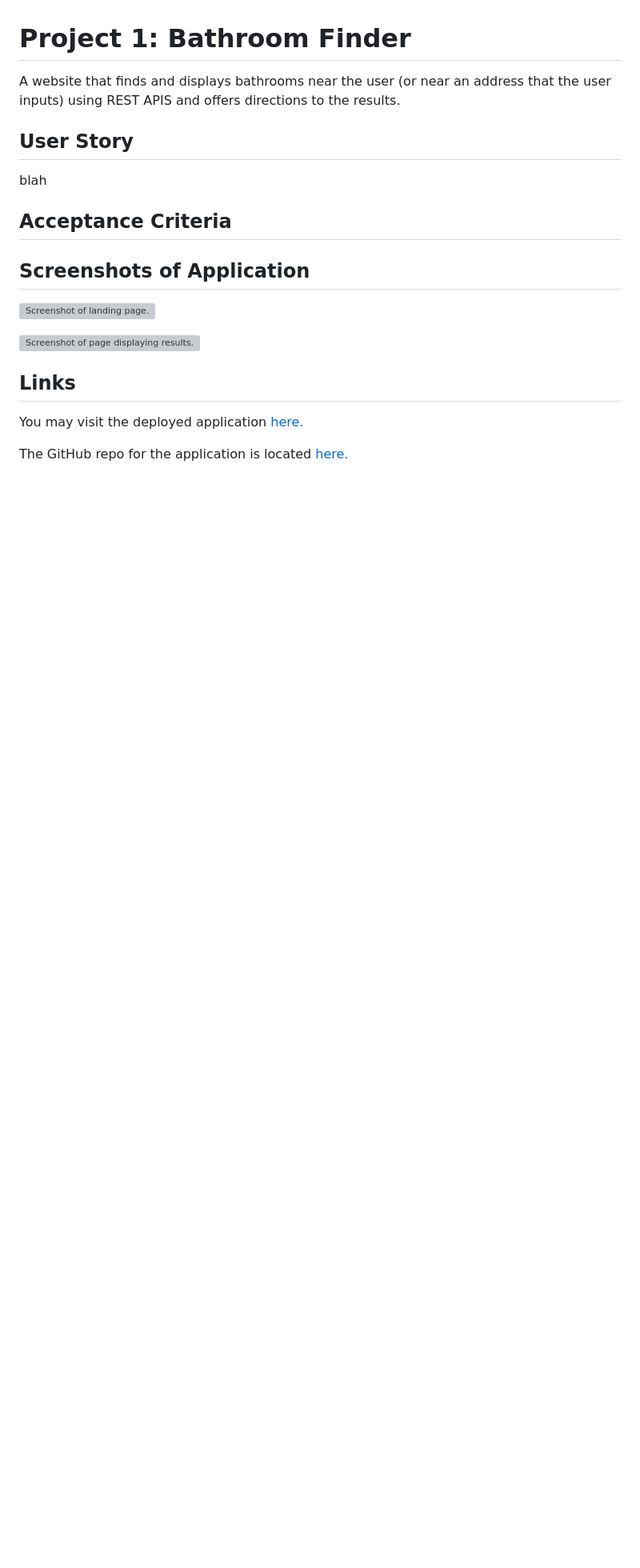
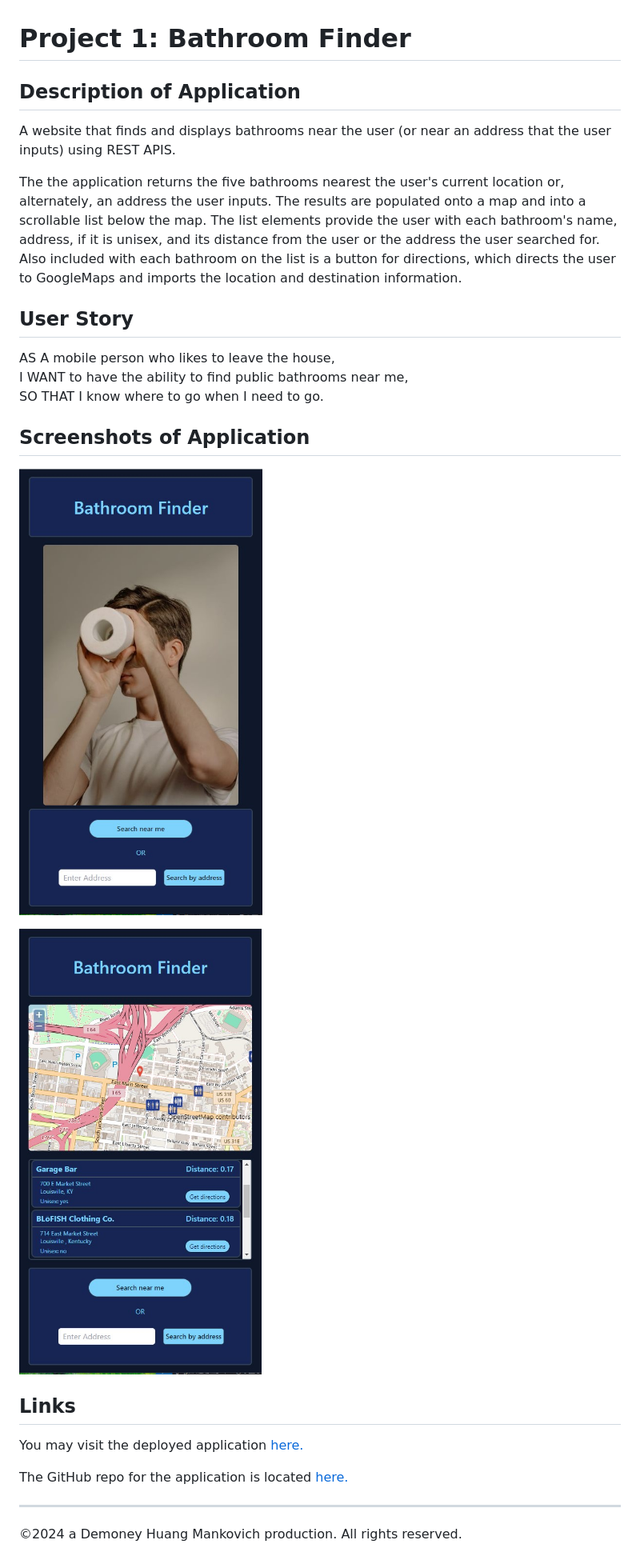
Before and after one commit to dmoneybags/project-1-Bathroom-Finder, a Markdown page: README.md, the part around the change. Shown: that part at 80% size. Drawn GitHub-style; pictures changed too: assets/images/README images/Screenshot_landing-page.jpg (added), assets/images/README images/Screenshot_results-page.jpg (added); blank space fills up the shorter version; grey boxes are pictures that could not be loaded.

```diff
--- a/README.md
+++ b/README.md
@@ -1,21 +1,29 @@
 # Project 1: Bathroom Finder
 
-A website that finds and displays bathrooms near the user (or near an address that the user inputs) using REST APIS and offers directions to the results.
+## Description of Application
+
+A website that finds and displays bathrooms near the user (or near an address that the user inputs) using REST APIS.
+
+The the application returns the five bathrooms nearest the user's current location or, alternately, an address the user inputs. The results are populated onto a map and into a scrollable list below the map. The list elements provide the user with each bathroom's name, address, if it is unisex, and its distance from the user or the address the user searched for. Also included with each bathroom on the list is a button for directions, which directs the user to GoogleMaps and imports the location and destination information.
 
 ## User Story
 
-blah
-
-## Acceptance Criteria
+AS A mobile person who likes to leave the house,\
+I WANT to have the ability to find public bathrooms near me,\
+SO THAT I know where to go when I need to go.
 
 ## Screenshots of Application
 
-![Screenshot of landing page.]()
+![Screenshot of landing page.](./assets/images/README%20images/Screenshot_landing-page.jpg)
 
-![Screenshot of page displaying results.]()
+![Screenshot of page displaying results.](./assets/images/README%20images/Screenshot_results-page.jpg)
 
 ## Links
 
 You may visit the deployed application [here.](https://dmoneybags.github.io/project-1-Bathroom-Finder/)
 
 The GitHub repo for the application is located [here.](https://github.com/dmoneybags/project-1-Bathroom-Finder)
+
+---
+
+&copy;2024 a Demoney Huang Mankovich production. All rights reserved.
```
